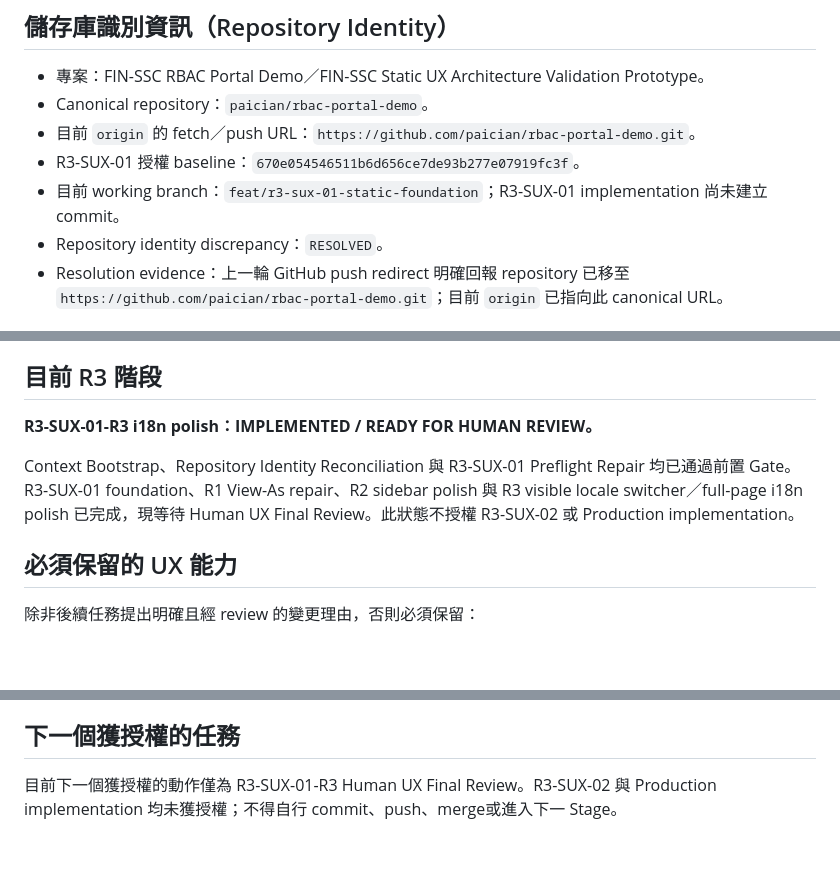
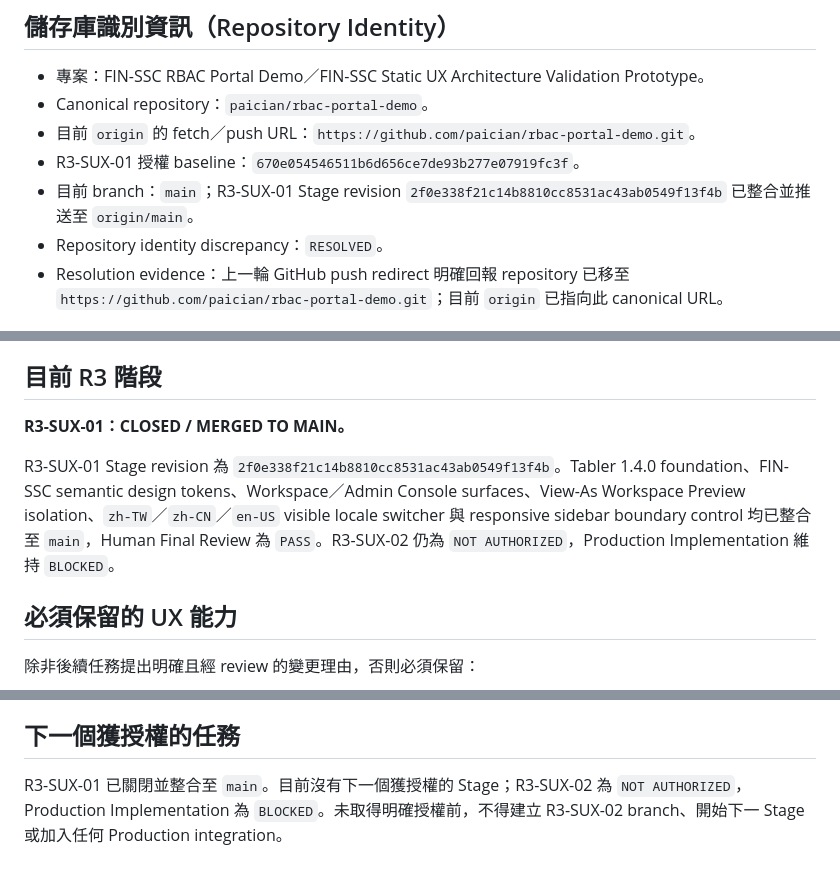
Before and after one commit to paician/rbac-portal-demo, a Markdown page: docs/context/R3_STATIC_UX_CONTEXT.md, 3 parts joined by grey strips. GitHub-like rendering; blank space fills up the shorter version.

Commit message:
docs: close R3 SUX 01 integration

```diff
--- a/docs/context/R3_STATIC_UX_CONTEXT.md
+++ b/docs/context/R3_STATIC_UX_CONTEXT.md
@@ -10,7 +10,7 @@
 - Canonical repository：`paician/rbac-portal-demo`。
 - 目前 `origin` 的 fetch／push URL：`https://github.com/paician/rbac-portal-demo.git`。
 - R3-SUX-01 授權 baseline：`670e054546511b6d656ce7de93b277e07919fc3f`。
-- 目前 working branch：`feat/r3-sux-01-static-foundation`；R3-SUX-01 implementation 尚未建立 commit。
+- 目前 branch：`main`；R3-SUX-01 Stage revision `2f0e338f21c14b8810cc8531ac43ab0549f13f4b` 已整合並推送至 `origin/main`。
 - Repository identity discrepancy：`RESOLVED`。
 - Resolution evidence：上一輪 GitHub push redirect 明確回報 repository 已移至 `https://github.com/paician/rbac-portal-demo.git`；目前 `origin` 已指向此 canonical URL。
 
@@ -32,9 +32,9 @@ R3 必須在此 repository 內延續已驗證的 R2 UX，不是 greenfield rebui
 
 ## 目前 R3 階段
 
-**R3-SUX-01-R3 i18n polish：IMPLEMENTED / READY FOR HUMAN REVIEW。**
+**R3-SUX-01：CLOSED / MERGED TO MAIN。**
 
-Context Bootstrap、Repository Identity Reconciliation 與 R3-SUX-01 Preflight Repair 均已通過前置 Gate。R3-SUX-01 foundation、R1 View-As repair、R2 sidebar polish 與 R3 visible locale switcher／full-page i18n polish 已完成，現等待 Human UX Final Review。此狀態不授權 R3-SUX-02 或 Production implementation。
+R3-SUX-01 Stage revision 為 `2f0e338f21c14b8810cc8531ac43ab0549f13f4b`。Tabler 1.4.0 foundation、FIN-SSC semantic design tokens、Workspace／Admin Console surfaces、View-As Workspace Preview isolation、`zh-TW`／`zh-CN`／`en-US` visible locale switcher 與 responsive sidebar boundary control 均已整合至 `main`，Human Final Review 為 `PASS`。R3-SUX-02 仍為 `NOT AUTHORIZED`，Production Implementation 維持 `BLOCKED`。
 
 ## 必須保留的 UX 能力
 
@@ -121,4 +121,4 @@ Context Bootstrap、Repository Identity Reconciliation 與 R3-SUX-01 Preflight R
 
 ## 下一個獲授權的任務
 
-目前下一個獲授權的動作僅為 R3-SUX-01-R3 Human UX Final Review。R3-SUX-02 與 Production implementation 均未獲授權；不得自行 commit、push、merge或進入下一 Stage。
+R3-SUX-01 已關閉並整合至 `main`。目前沒有下一個獲授權的 Stage；R3-SUX-02 為 `NOT AUTHORIZED`，Production Implementation 為 `BLOCKED`。未取得明確授權前，不得建立 R3-SUX-02 branch、開始下一 Stage 或加入任何 Production integration。
```
Also changed, not shown: docs/results/R3_SUX_01_MERGE_RESULT.md (added, +58 -0 lines).
